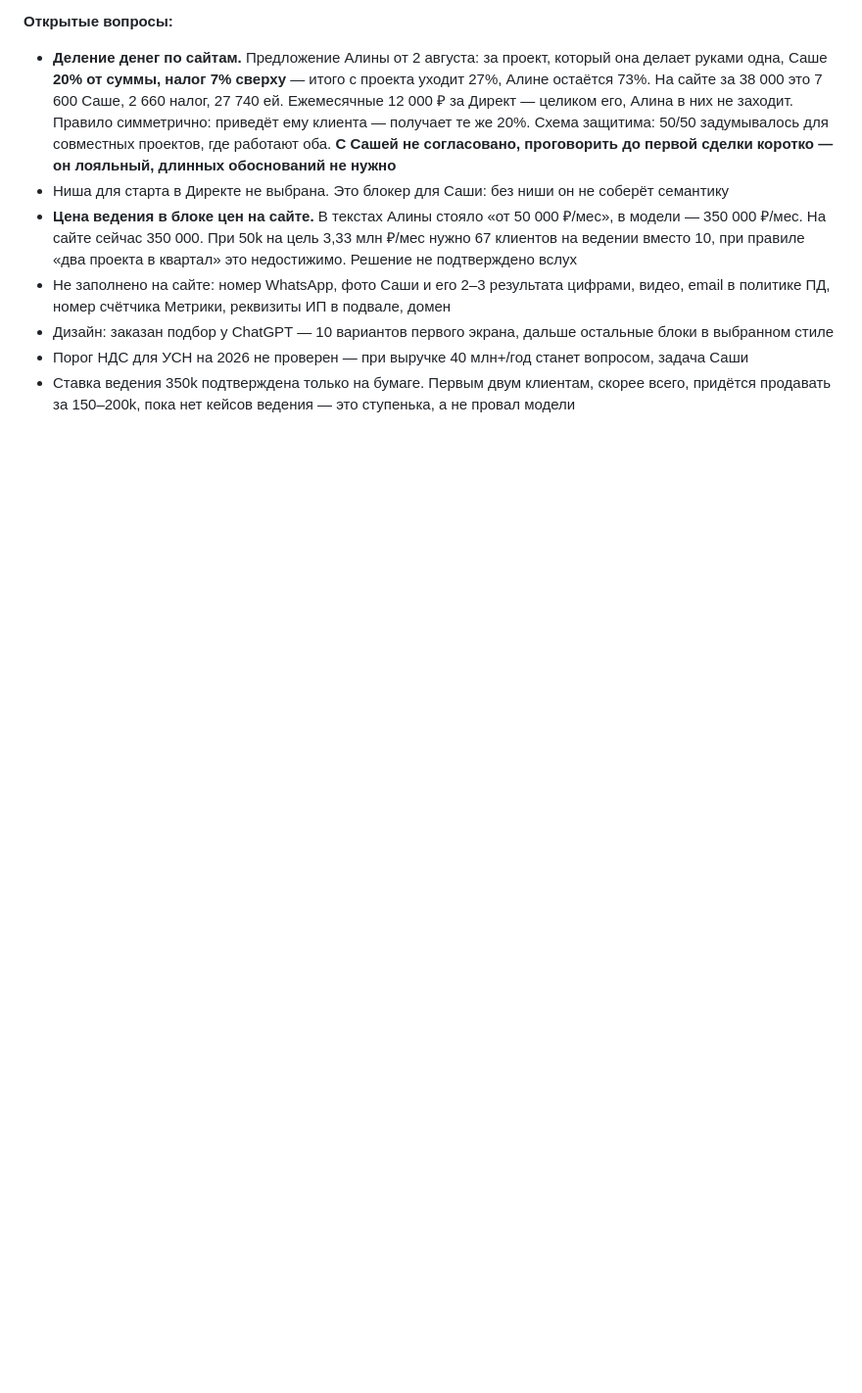
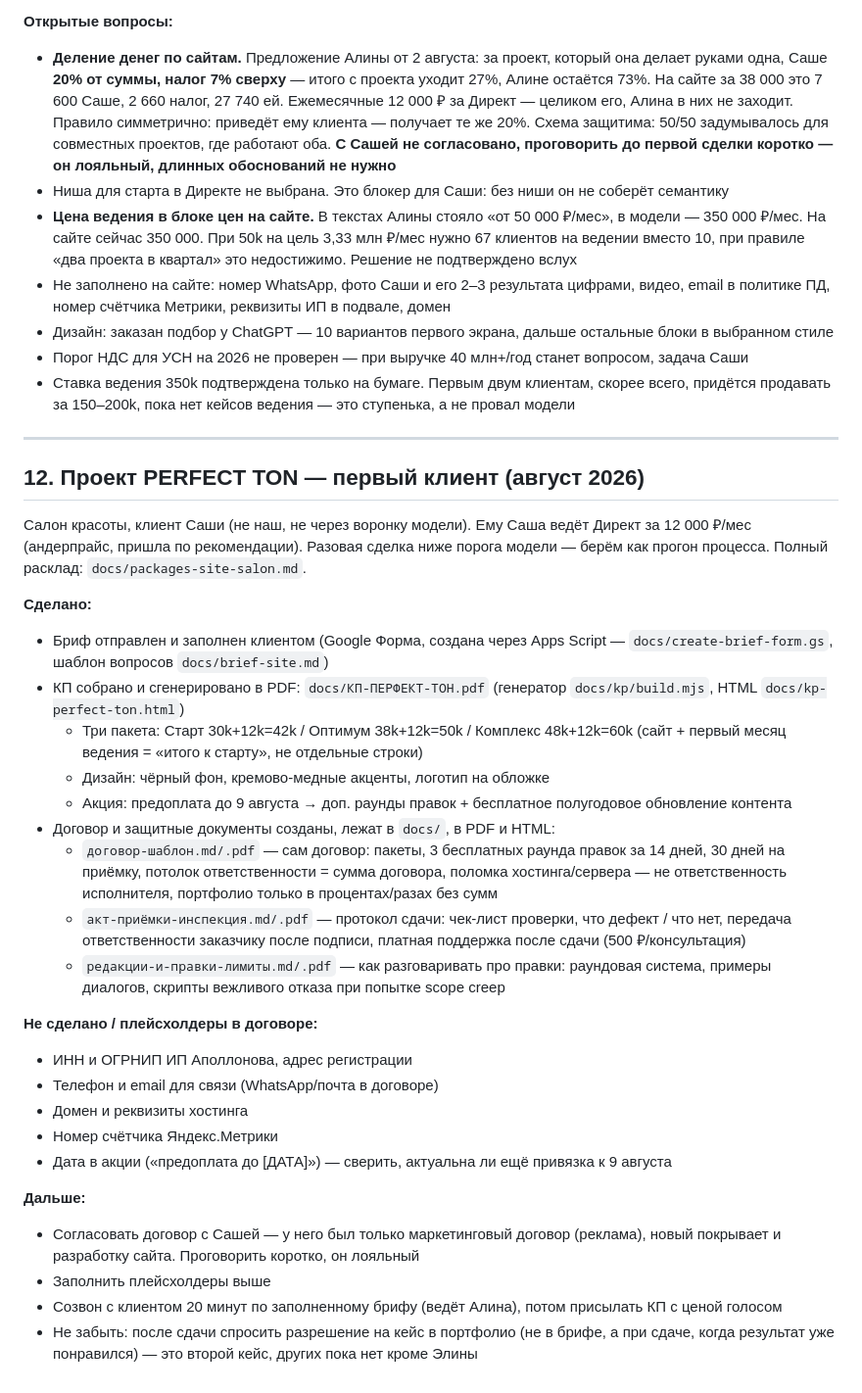
Before and after one commit to Alina3500-2-arch/alina35000, a Markdown page: CLAUDE.md, the part around the change. Shown at 98% size. Drawn GitHub-style; blank space fills up the shorter version.

Commit message:
Обновить рабочую память: статус проекта PERFECT TON
Зафиксирован прогресс по первому клиенту — бриф, КП, договор с
защитными пунктами (лимиты правок, акт приёмки, ответственность),
список плейсхолдеров и следующих шагов.

Co-Authored-By: Claude Sonnet 5 <noreply@anthropic.com>
Claude-Session: https://claude.ai/code/session_01ELQpVEcSZjP7D2XxqxUFp1

```diff
--- a/CLAUDE.md
+++ b/CLAUDE.md
@@ -225,3 +225,33 @@
 - Дизайн: заказан подбор у ChatGPT — 10 вариантов первого экрана, дальше остальные блоки в выбранном стиле
 - Порог НДС для УСН на 2026 не проверен — при выручке 40 млн+/год станет вопросом, задача Саши
 - Ставка ведения 350k подтверждена только на бумаге. Первым двум клиентам, скорее всего, придётся продавать за 150–200k, пока нет кейсов ведения — это ступенька, а не провал модели
+
+---
+
+## 12. Проект PERFECT TON — первый клиент (август 2026)
+
+Салон красоты, клиент Саши (не наш, не через воронку модели). Ему Саша ведёт Директ за 12 000 ₽/мес (андерпрайс, пришла по рекомендации). Разовая сделка ниже порога модели — берём как прогон процесса. Полный расклад: `docs/packages-site-salon.md`.
+
+**Сделано:**
+- Бриф отправлен и заполнен клиентом (Google Форма, создана через Apps Script — `docs/create-brief-form.gs`, шаблон вопросов `docs/brief-site.md`)
+- КП собрано и сгенерировано в PDF: `docs/КП-ПЕРФЕКТ-ТОН.pdf` (генератор `docs/kp/build.mjs`, HTML `docs/kp-perfect-ton.html`)
+  - Три пакета: Старт 30k+12k=42k / Оптимум 38k+12k=50k / Комплекс 48k+12k=60k (сайт + первый месяц ведения = «итого к старту», не отдельные строки)
+  - Дизайн: чёрный фон, кремово-медные акценты, логотип на обложке
+  - Акция: предоплата до 9 августа → доп. раунды правок + бесплатное полугодовое обновление контента
+- Договор и защитные документы созданы, лежат в `docs/`, в PDF и HTML:
+  - `договор-шаблон.md/.pdf` — сам договор: пакеты, 3 бесплатных раунда правок за 14 дней, 30 дней на приёмку, потолок ответственности = сумма договора, поломка хостинга/сервера — не ответственность исполнителя, портфолио только в процентах/разах без сумм
+  - `акт-приёмки-инспекция.md/.pdf` — протокол сдачи: чек-лист проверки, что дефект / что нет, передача ответственности заказчику после подписи, платная поддержка после сдачи (500 ₽/консультация)
+  - `редакции-и-правки-лимиты.md/.pdf` — как разговаривать про правки: раундовая система, примеры диалогов, скрипты вежливого отказа при попытке scope creep
+
+**Не сделано / плейсхолдеры в договоре:**
+- ИНН и ОГРНИП ИП Аполлонова, адрес регистрации
+- Телефон и email для связи (WhatsApp/почта в договоре)
+- Домен и реквизиты хостинга
+- Номер счётчика Яндекс.Метрики
+- Дата в акции («предоплата до [ДАТА]») — сверить, актуальна ли ещё привязка к 9 августа
+
+**Дальше:**
+- Согласовать договор с Сашей — у него был только маркетинговый договор (реклама), новый покрывает и разработку сайта. Проговорить коротко, он лояльный
+- Заполнить плейсхолдеры выше
+- Созвон с клиентом 20 минут по заполненному брифу (ведёт Алина), потом присылать КП с ценой голосом
+- Не забыть: после сдачи спросить разрешение на кейс в портфолио (не в брифе, а при сдаче, когда результат уже понравился) — это второй кейс, других пока нет кроме Элины
```
